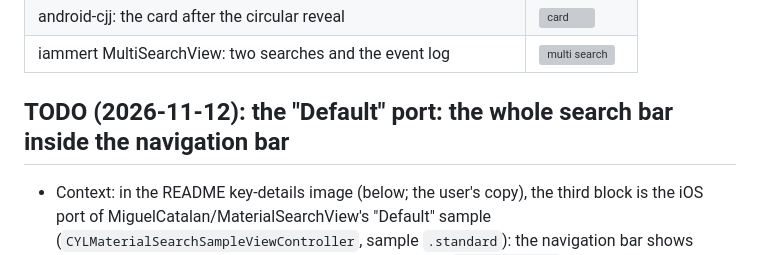
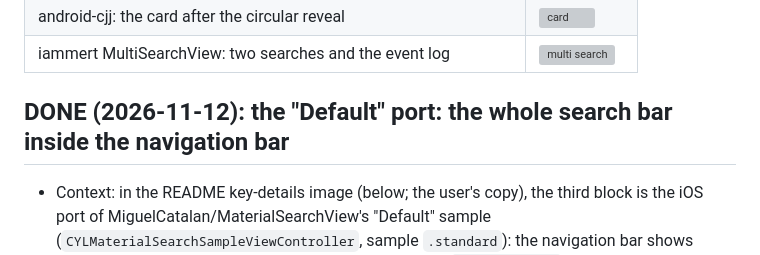
Before and after one commit to ChenYilong/CYLSearchViewController, a Markdown page: docs/search-api-comparison.md, the part around one of its changes. Drawn GitHub-style; grey boxes are pictures that could not be loaded.

Commit message:
docs: 📝 the Default port's search bar in the navigation bar: DONE with screenshots
By  @ChenYilong <luohanchenyilong@163.com>

Claude-Session: https://claude.ai/code/session_017y7XNzPUTD1qDqdiasqxb1

```diff
--- a/docs/search-api-comparison.md
+++ b/docs/search-api-comparison.md
@@ -286,7 +286,7 @@ simulator, iOS 26.1, English; iOS SDK 27.2; repository
 | android-cjj: the card after the circular reveal | ![card](assets/port-cjj-card.png) |
 | iammert MultiSearchView: two searches and the event log | ![multi search](assets/port-multisearchview.png) |
 
-## TODO (2026-11-12): the "Default" port: the whole search bar inside the navigation bar
+## DONE (2026-11-12): the "Default" port: the whole search bar inside the navigation bar
 
 - Context: in the README key-details image (below; the user's copy), the third block is the iOS port of
   MiguelCatalan/MaterialSearchView's "Default" sample (`CYLMaterialSearchSampleViewController`, sample
```
Also changed, not shown: other parts of docs/search-api-comparison.md (+26 -2 lines), docs/assets/android-default-search-in-toolbar.png (added), docs/assets/ios-default-closed.png (added), docs/assets/ios-default-search-in-navigation-bar.png (added).
